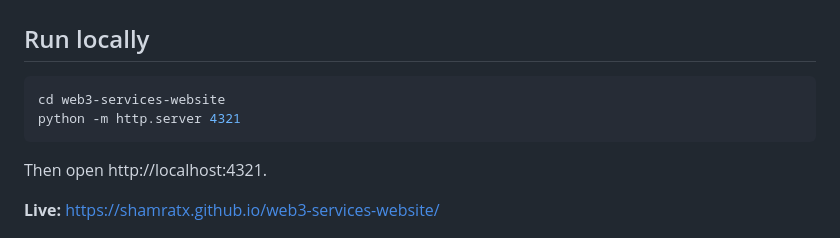
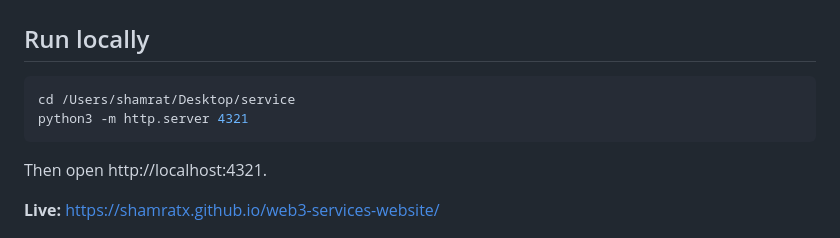
Before and after one commit to ShamratX/web3-services-website, a Markdown page: README.md, the part around the change. GitHub-like rendering.

Commit message:
docs: restore README to pre-docs-cleanup state

````diff
--- a/README.md
+++ b/README.md
@@ -61,8 +61,8 @@ Add a new card by copying an existing `<article class="project reveal">` block a
 ## Run locally
 
 ```bash
-cd web3-services-website
-python -m http.server 4321
+cd /Users/shamrat/Desktop/service
+python3 -m http.server 4321
 ```
 
 Then open http://localhost:4321.
````
